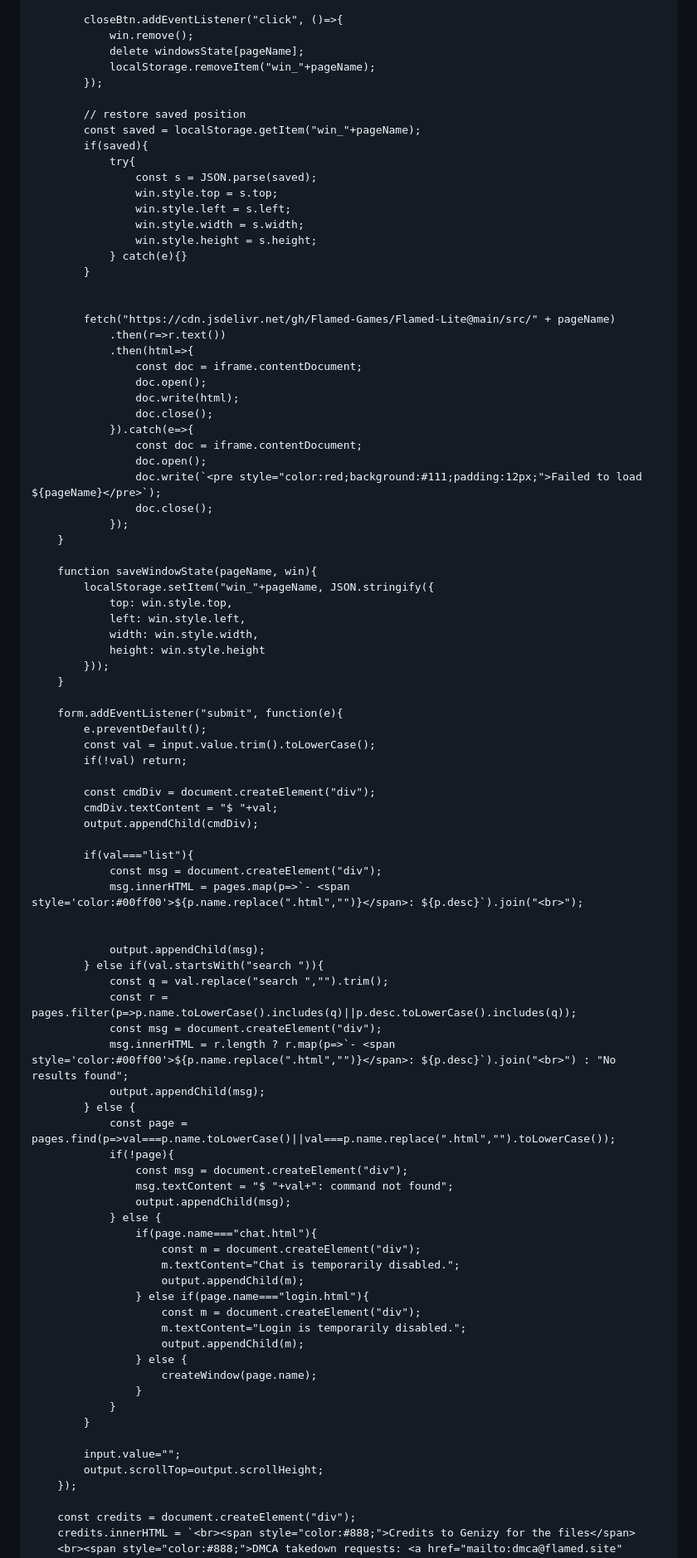
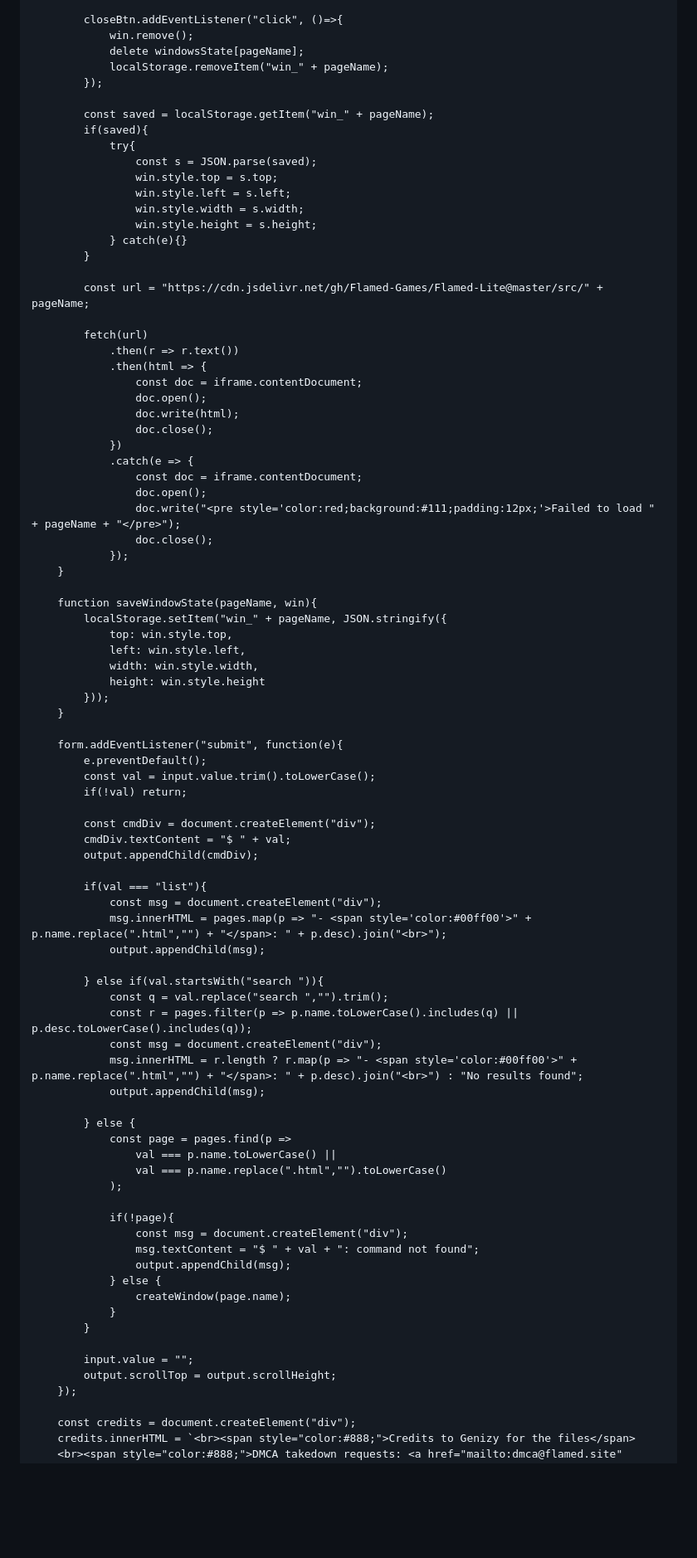
Before and after one commit to Flamed-Games/Flamed-Lite, a Markdown page: README.md, the part around one of its changes. Shown at 83% size. Drawn GitHub-style; blank space fills up the shorter version.

```diff
--- a/README.md
+++ b/README.md
@@ -166,11 +181,10 @@ document.addEventListener("DOMContentLoaded", function () {
         closeBtn.addEventListener("click", ()=>{
             win.remove();
             delete windowsState[pageName];
-            localStorage.removeItem("win_"+pageName);
+            localStorage.removeItem("win_" + pageName);
         });
 
-        // restore saved position
-        const saved = localStorage.getItem("win_"+pageName);
+        const saved = localStorage.getItem("win_" + pageName);
         if(saved){
             try{
                 const s = JSON.parse(saved);
@@ -181,24 +195,26 @@ document.addEventListener("DOMContentLoaded", function () {
             } catch(e){}
         }
 
+        const url = "https://cdn.jsdelivr.net/gh/Flamed-Games/Flamed-Lite@master/src/" + pageName;
 
-        fetch("https://cdn.jsdelivr.net/gh/Flamed-Games/Flamed-Lite@main/src/" + pageName)
-            .then(r=>r.text())
-            .then(html=>{
+        fetch(url)
+            .then(r => r.text())
+            .then(html => {
                 const doc = iframe.contentDocument;
                 doc.open();
                 doc.write(html);
                 doc.close();
-            }).catch(e=>{
+            })
+            .catch(e => {
                 const doc = iframe.contentDocument;
                 doc.open();
-                doc.write(`<pre style="color:red;background:#111;padding:12px;">Failed to load ${pageName}</pre>`);
+                doc.write("<pre style='color:red;background:#111;padding:12px;'>Failed to load " + pageName + "</pre>");
                 doc.close();
             });
     }
 
     function saveWindowState(pageName, win){
-        localStorage.setItem("win_"+pageName, JSON.stringify({
+        localStorage.setItem("win_" + pageName, JSON.stringify({
             top: win.style.top,
             left: win.style.left,
             width: win.style.width,
@@ -212,44 +228,38 @@ document.addEventListener("DOMContentLoaded", function () {
         if(!val) return;
 
         const cmdDiv = document.createElement("div");
-        cmdDiv.textContent = "$ "+val;
+        cmdDiv.textContent = "$ " + val;
         output.appendChild(cmdDiv);
 
-        if(val==="list"){
+        if(val === "list"){
             const msg = document.createElement("div");
-            msg.innerHTML = pages.map(p=>`- <span style='color:#00ff00'>${p.name.replace(".html","")}</span>: ${p.desc}`).join("<br>");
+            msg.innerHTML = pages.map(p => "- <span style='color:#00ff00'>" + p.name.replace(".html","") + "</span>: " + p.desc).join("<br>");
+            output.appendChild(msg);
 
-
-            output.appendChild(msg);
         } else if(val.startsWith("search ")){
             const q = val.replace("search ","").trim();
-            const r = pages.filter(p=>p.name.toLowerCase().includes(q)||p.desc.toLowerCase().includes(q));
+            const r = pages.filter(p => p.name.toLowerCase().includes(q) || p.desc.toLowerCase().includes(q));
             const msg = document.createElement("div");
-            msg.innerHTML = r.length ? r.map(p=>`- <span style='color:#00ff00'>${p.name.replace(".html","")}</span>: ${p.desc}`).join("<br>") : "No results found";
+            msg.innerHTML = r.length ? r.map(p => "- <span style='color:#00ff00'>" + p.name.replace(".html","") + "</span>: " + p.desc).join("<br>") : "No results found";
             output.appendChild(msg);
+
         } else {
-            const page = pages.find(p=>val===p.name.toLowerCase()||val===p.name.replace(".html","").toLowerCase());
+            const page = pages.find(p =>
+                val === p.name.toLowerCase() ||
+                val === p.name.replace(".html","").toLowerCase()
+            );
+
             if(!page){
                 const msg = document.createElement("div");
-                msg.textContent = "$ "+val+": command not found";
+                msg.textContent = "$ " + val + ": command not found";
                 output.appendChild(msg);
             } else {
-                if(page.name==="chat.html"){
-                    const m = document.createElement("div");
-                    m.textContent="Chat is temporarily disabled.";
-                    output.appendChild(m);
-                } else if(page.name==="login.html"){
-                    const m = document.createElement("div");
-                    m.textContent="Login is temporarily disabled.";
-                    output.appendChild(m);
-                } else {
-                    createWindow(page.name);
-                }
+                createWindow(page.name);
             }
         }
 
-        input.value="";
-        output.scrollTop=output.scrollHeight;
+        input.value = "";
+        output.scrollTop = output.scrollHeight;
     });
 
     const credits = document.createElement("div");
```
Also changed, not shown: other parts of README.md (+43 -29 lines).
